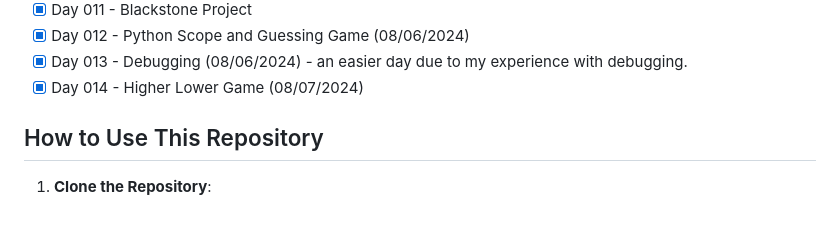
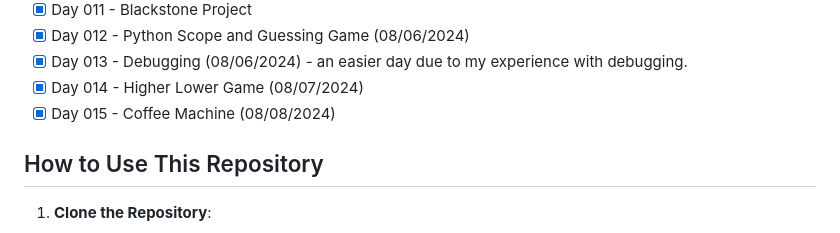
Before and after one commit to ricardoh2021/100-days-of-code-python, a Markdown page: README.md, the part around the change. Drawn GitHub-style.

Commit message:
Updated Read me for Day 15

```diff
--- a/README.md
+++ b/README.md
@@ -50,6 +50,7 @@ Each day's folder contains:
 - [x] Day 012 - Python Scope and Guessing Game (08/06/2024)
 - [x] Day 013 - Debugging (08/06/2024) - an easier day due to my experience with debugging.
 - [x] Day 014 - Higher Lower Game (08/07/2024)
+- [x] Day 015 - Coffee Machine (08/08/2024)
 
 ## How to Use This Repository
 
```
